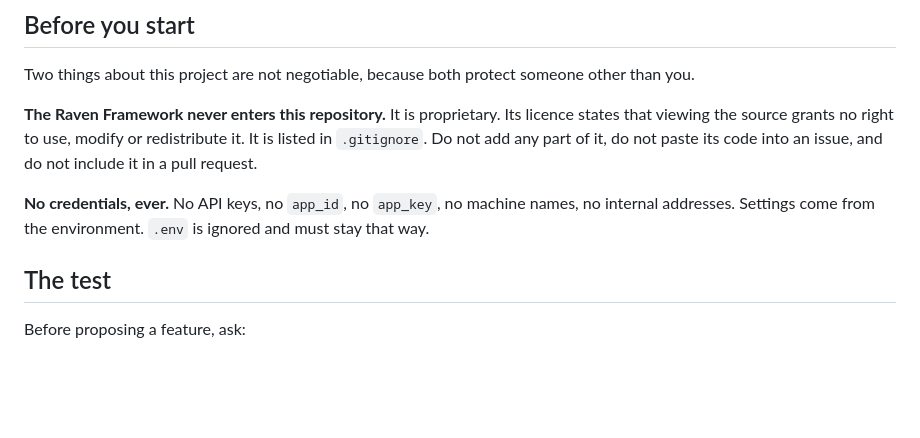
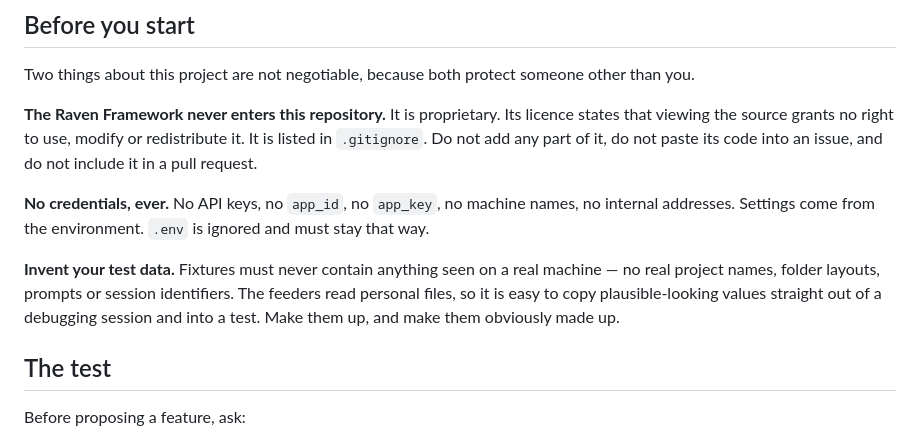
Before and after one commit to RBraga01/agent-hud, a Markdown page: CONTRIBUTING.md, the part around the change. GitHub-like rendering; blank space fills up the shorter version.

```diff
--- a/CONTRIBUTING.md
+++ b/CONTRIBUTING.md
@@ -7,6 +7,8 @@ Two things about this project are not negotiable, because both protect someone o
 **The Raven Framework never enters this repository.** It is proprietary. Its licence states that viewing the source grants no right to use, modify or redistribute it. It is listed in `.gitignore`. Do not add any part of it, do not paste its code into an issue, and do not include it in a pull request.
 
 **No credentials, ever.** No API keys, no `app_id`, no `app_key`, no machine names, no internal addresses. Settings come from the environment. `.env` is ignored and must stay that way.
+
+**Invent your test data.** Fixtures must never contain anything seen on a real machine — no real project names, folder layouts, prompts or session identifiers. The feeders read personal files, so it is easy to copy plausible-looking values straight out of a debugging session and into a test. Make them up, and make them obviously made up.
 
 ## The test
 
```
Also changed, not shown: AGENTS.md (+1 -0 lines).
